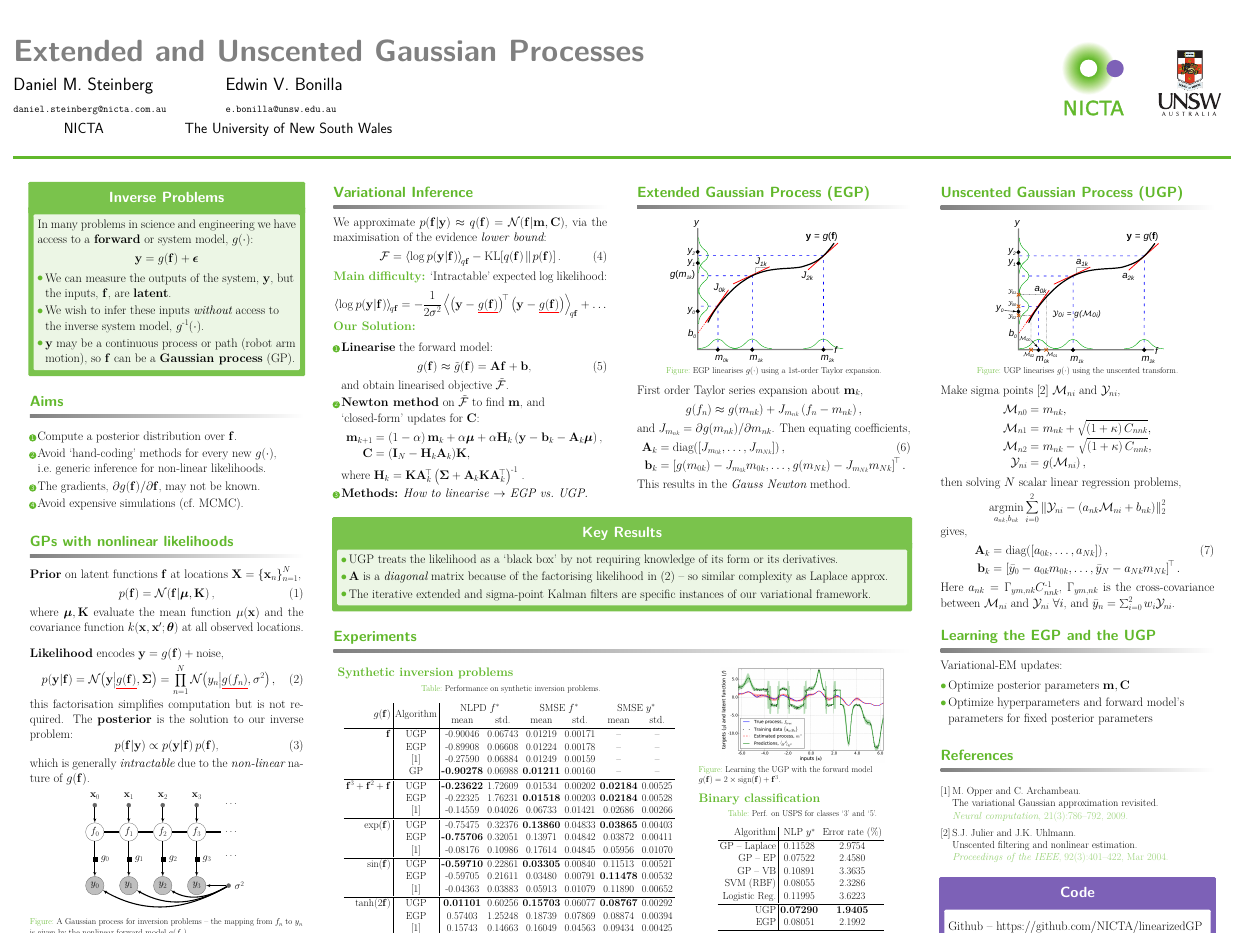
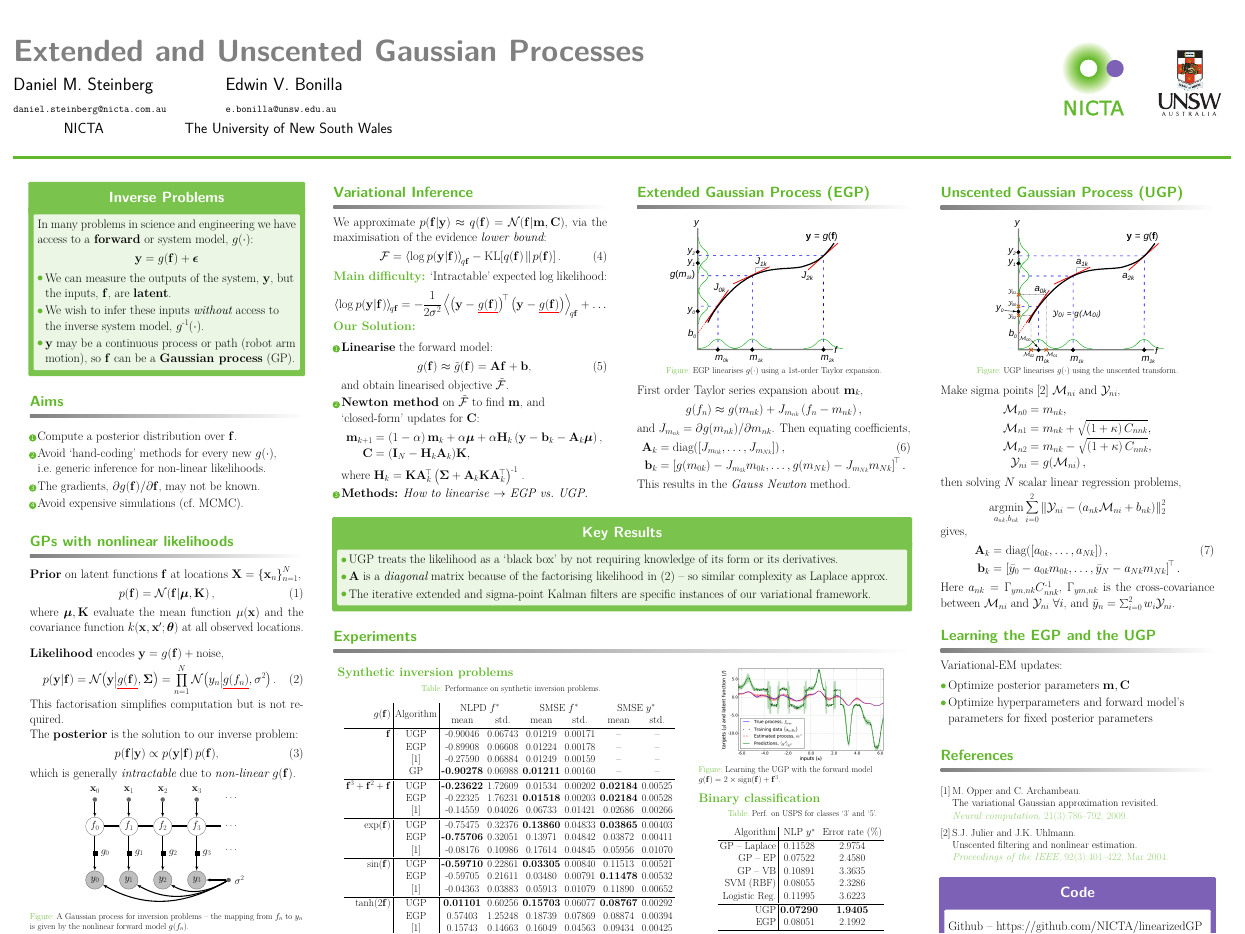
Before and after one commit to dsteinberg/nips2014poster, a LaTeX poster (nips2014lin.tex): the whole page. Compiled offline with pdfLaTeX.

Commit message:
minor things

```diff
--- a/nips2014lin.tex
+++ b/nips2014lin.tex
@@ -190,17 +190,17 @@ $\kernl\!\brac{\inobs,  \inobs' ; \khypers}$ at all observed locations.
    = \gausC{\obs}{\Cline{\nonlin{\lstate}}, \lcov}
  % =  \gausC{\obs}{\Cline{\nonlin{\lstate}}, \lvar\ident{N}}
     = \prod_{n=1}^N
-        \gausC{\obss_n}{\Cline{\nonlin{\lstates_n}}, \lvar},
+        \gausC{\obss_n}{\Cline{\nonlin{\lstates_n}}, \lvar} \text{.}
     \label{eq:like}
 \end{equation}%
-this factorisation simplifies computation but is not required. The
+This factorisation simplifies computation but is not required. \\The
 \textbf{posterior} is the solution to our inverse problem:
-\vspace{-4mm}
+% \vspace{-4mm}
 \begin{equation}
      \probC{\lstate}{\obs} \propto {\probC{\obs}{\lstate}\prob{\lstate}}   \text{,}
     \label{eq:post}
 \end{equation}
-which is generally \emph{intractable} due to  the \emph{non-linear} nature of
+which is generally \emph{intractable} due to   \emph{non-linear}
 $\nonlin{\lstate}$.
 
 %\begin{equation}
```
